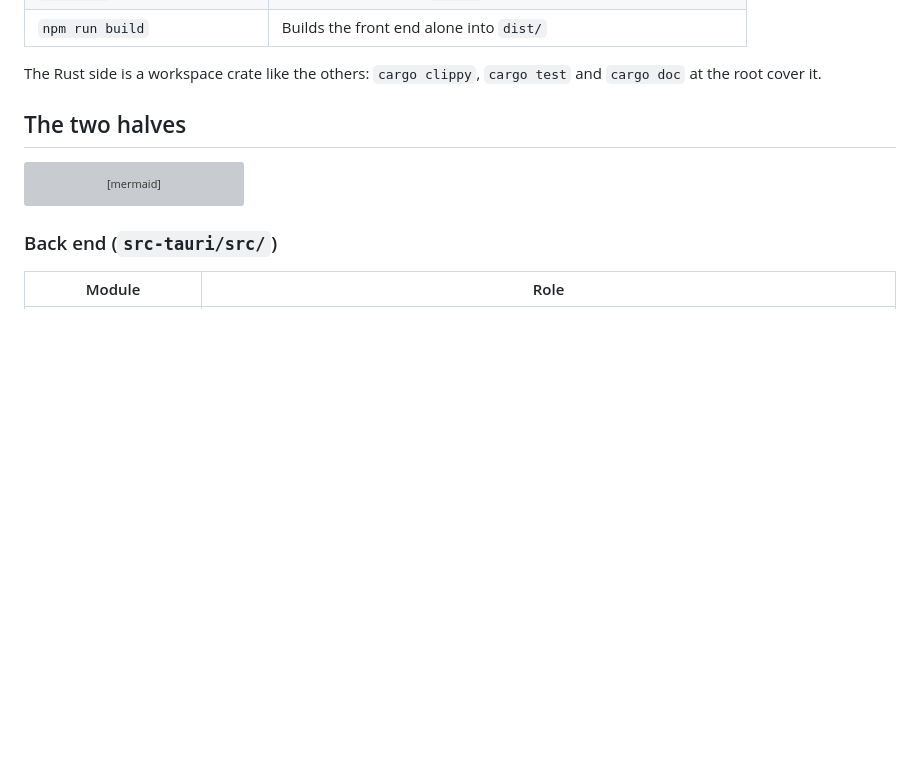
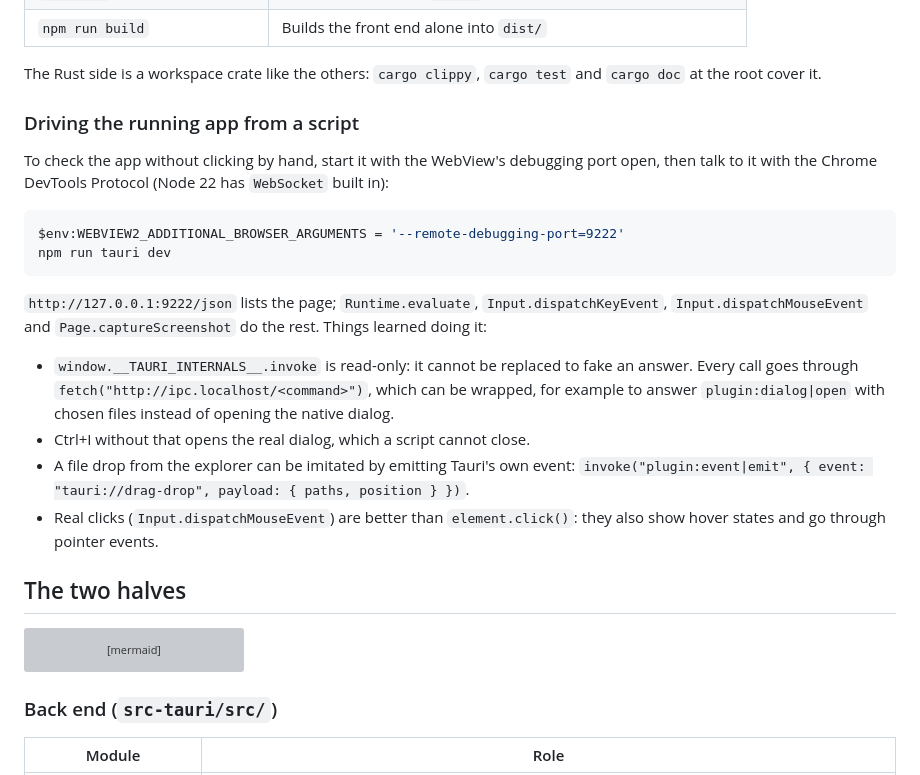
Before and after one commit to noasman971/kadr, a Markdown page: docs/desktop-app.md, the part around one of its changes. Rendered like a GitHub page; blank space fills up the shorter version; grey boxes are pictures that could not be loaded.

````diff
--- a/docs/desktop-app.md
+++ b/docs/desktop-app.md
@@ -33,6 +37,31 @@ a change in Rust rebuilds and restarts the app.
 
 The Rust side is a workspace crate like the others: `cargo clippy`, `cargo test` and
 `cargo doc` at the root cover it.
+
+### Driving the running app from a script
+
+To check the app without clicking by hand, start it with the WebView's debugging port
+open, then talk to it with the Chrome DevTools Protocol (Node 22 has `WebSocket`
+built in):
+
+```powershell
+$env:WEBVIEW2_ADDITIONAL_BROWSER_ARGUMENTS = '--remote-debugging-port=9222'
+npm run tauri dev
+```
+
+`http://127.0.0.1:9222/json` lists the page; `Runtime.evaluate`, `Input.dispatchKeyEvent`,
+`Input.dispatchMouseEvent` and `Page.captureScreenshot` do the rest. Things learned
+doing it:
+
+- `window.__TAURI_INTERNALS__.invoke` is read-only: it cannot be replaced to fake an
+  answer. Every call goes through `fetch("http://ipc.localhost/<command>")`, which can
+  be wrapped, for example to answer `plugin:dialog|open` with chosen files instead of
+  opening the native dialog.
+- Ctrl+I without that opens the real dialog, which a script cannot close.
+- A file drop from the explorer can be imitated by emitting Tauri's own event:
+  `invoke("plugin:event|emit", { event: "tauri://drag-drop", payload: { paths, position } })`.
+- Real clicks (`Input.dispatchMouseEvent`) are better than `element.click()`: they
+  also show hover states and go through pointer events.
 
 ## The two halves
 
````
Also changed, not shown: other parts of docs/desktop-app.md (+4 -0 lines), CLAUDE.md (+9 -0 lines), docs/screenshots/desktop-editor-dark-fr.jpg (added), docs/screenshots/desktop-editor-light-en.jpg (added), docs/screenshots/desktop-home-dark-fr.jpg (added), docs/screenshots/desktop-home-light-en.jpg (added).
